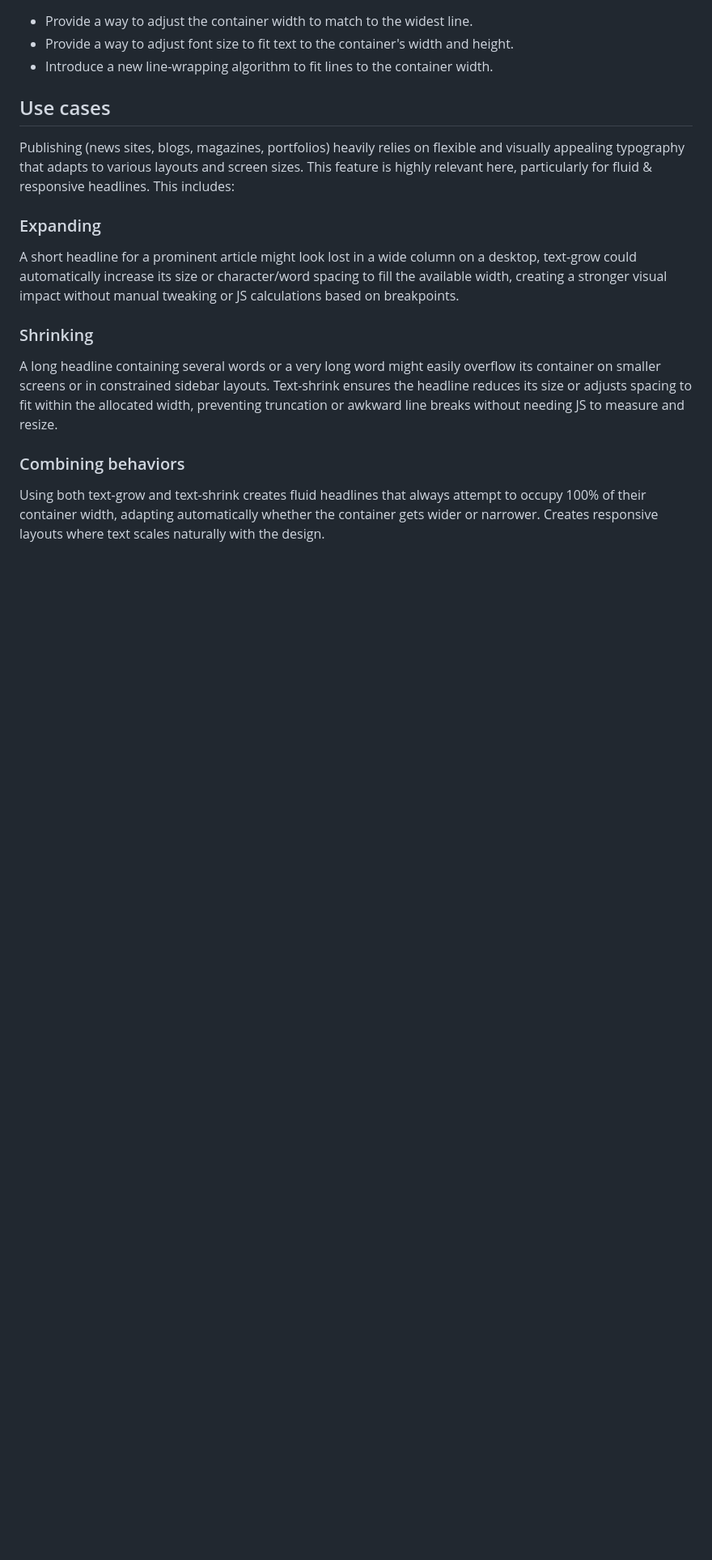
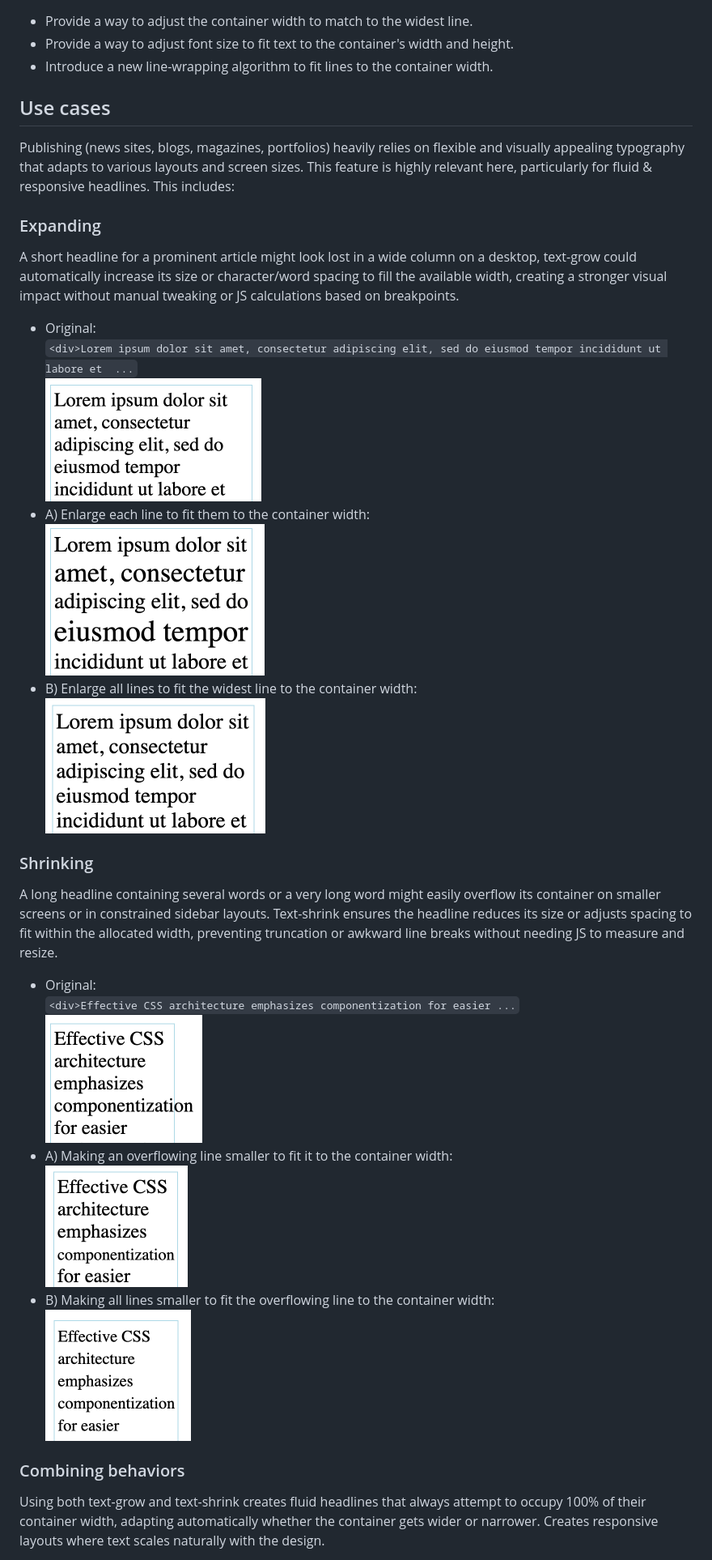
Before and after one commit to explainers-by-googlers/css-fit-text, a Markdown page: README.md, the part around the change printed below. Shown: that part at 81% size. Rendered like a GitHub page; blank space fills up the shorter version.

```diff
--- a/README.md
+++ b/README.md
@@ -53,11 +53,31 @@ Publishing (news sites, blogs, magazines, portfolios) heavily relies on flexible
 
 A short headline for a prominent article might look lost in a wide column on a desktop, text-grow could automatically increase its size or character/word spacing to fill the available width, creating a stronger visual impact without manual tweaking or JS calculations based on breakpoints.
 
+* Original:<br>
+  `<div>Lorem ipsum dolor sit amet, consectetur adipiscing elit, sed do eiusmod tempor incididunt ut labore et  ...`<br>
+  <img src="images/expanding-original.png" alt="o" width="267">
+* A) Enlarge each line to fit them to the container width:<br>
+  <img src="images/expanding-a.png" width="271">
+* B) Enlarge all lines to fit the widest line to the container width:<br>
+  <img src="images/expanding-b.png" width="272">
+
+
+
 
 ### Shrinking
 
 A long headline containing several words or a very long word might easily overflow its container on smaller screens or in constrained sidebar layouts. Text-shrink ensures the headline reduces its size or adjusts spacing to fit within the allocated width, preventing truncation or awkward line breaks without needing JS to measure and resize.
 
+* Original:<br>
+  `<div>Effective CSS architecture emphasizes componentization for easier ...`<br>
+  <img src="images/shrinking-original.png" width="194">
+* A) Making an overflowing line smaller to fit it to the container width:<br>
+  <img src="images/shrinking-a.png" width="176">
+* B) Making all lines smaller to fit the overflowing line to the container width:<br>
+  <img src="images/shrinking-b.png" width="180">
+
+
+
 
 ### Combining behaviors
 Using both text-grow and text-shrink creates fluid headlines that always attempt to occupy 100% of their container width, adapting automatically whether the container gets wider or narrower. Creates responsive layouts where text scales naturally with the design.
```
Also changed, not shown: other parts of README.md (+43 -10 lines).
